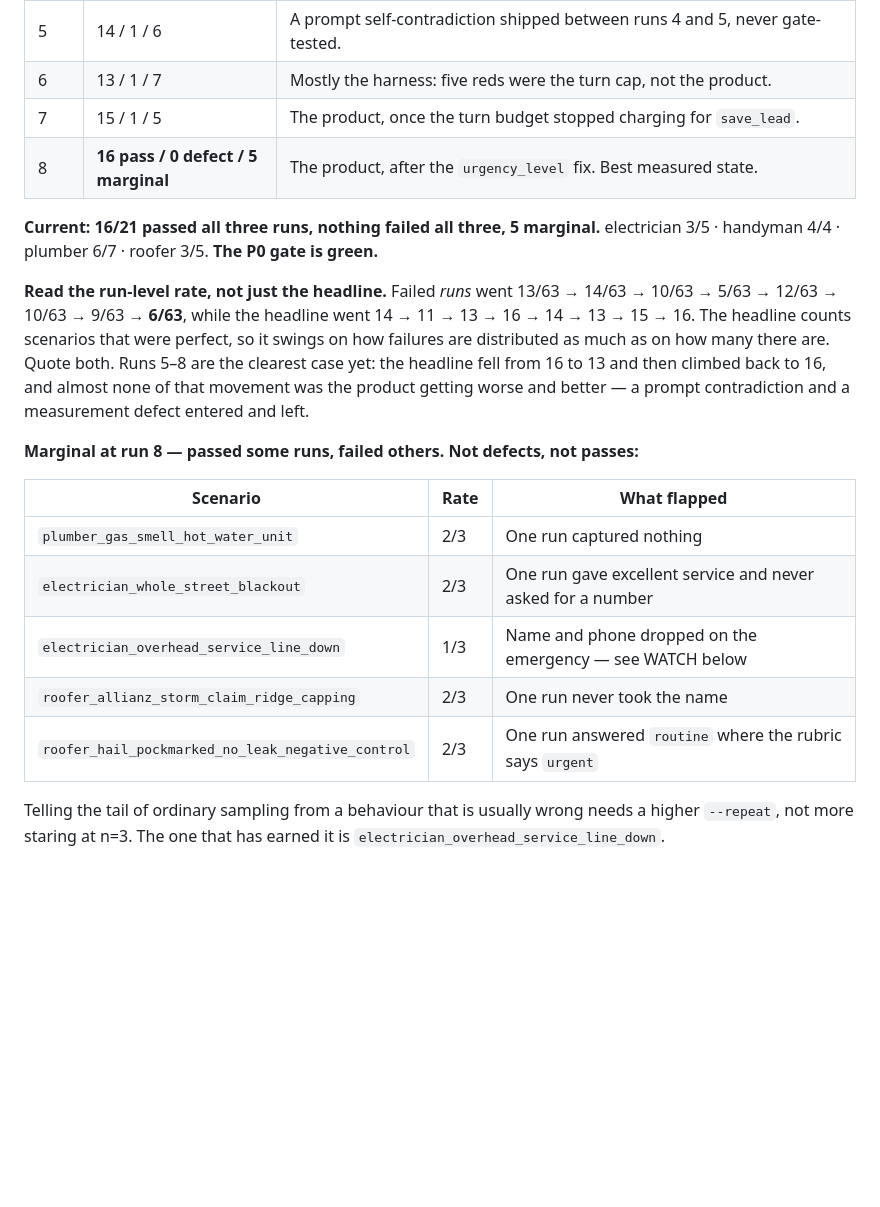
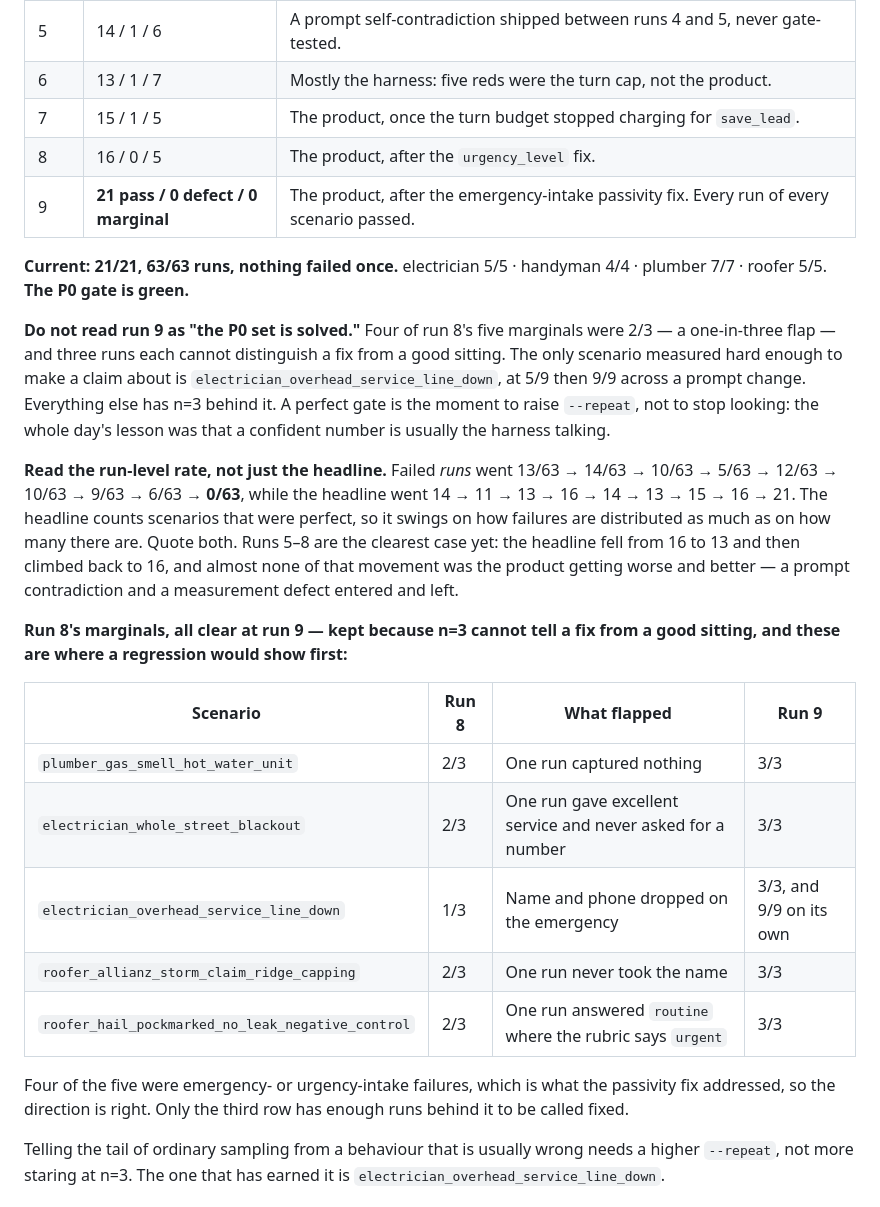
Before and after one commit to hahaszd/pickupai, a Markdown page: BACKLOG.md, the part around the change. Rendered like a GitHub page; blank space fills up the shorter version.

Commit message:
docs: run 9 of the P0 gate is 21/21, and why that is not "solved"
Every scenario passed every run: 63/63, no defect, no marginal. Failed runs
across the nine gate runs went 13 -> 14 -> 10 -> 5 -> 12 -> 10 -> 9 -> 6 -> 0.

Recorded with the caveat, because a clean number after a day of finding
measurement defects is exactly when to check the instrument. Four of run 8's
five marginals were 2/3 - a one-in-three flap - and three runs cannot tell a fix
from a good sitting. The only scenario measured hard enough to claim is
electrician_overhead_service_line_down at 5/9 then 9/9 across a prompt change.
Everything else has n=3 behind it.

No assertion was weakened to get here: hitTurnCap still fails a run, and the
blackout scenario changed its intent and SMS expectation while keeping
mustCapture, so it asserts strictly more than before.

Co-Authored-By: Claude Opus 5 <noreply@anthropic.com>

```diff
--- a/BACKLOG.md
+++ b/BACKLOG.md
@@ -92,30 +92,43 @@ only the last one is a measurement of the product:
 | 5 | 14 / 1 / 6 | A prompt self-contradiction shipped between runs 4 and 5, never gate-tested. |
 | 6 | 13 / 1 / 7 | Mostly the harness: five reds were the turn cap, not the product. |
 | 7 | 15 / 1 / 5 | The product, once the turn budget stopped charging for `save_lead`. |
-| 8 | **16 pass / 0 defect / 5 marginal** | The product, after the `urgency_level` fix. Best measured state. |
+| 8 | 16 / 0 / 5 | The product, after the `urgency_level` fix. |
+| 9 | **21 pass / 0 defect / 0 marginal** | The product, after the emergency-intake passivity fix. Every run of every scenario passed. |
 
-**Current: 16/21 passed all three runs, nothing failed all three, 5 marginal.**
-electrician 3/5 · handyman 4/4 · plumber 6/7 · roofer 3/5. **The P0 gate is
-green.**
+**Current: 21/21, 63/63 runs, nothing failed once.** electrician 5/5 ·
+handyman 4/4 · plumber 7/7 · roofer 5/5. **The P0 gate is green.**
+
+**Do not read run 9 as "the P0 set is solved."** Four of run 8's five marginals
+were 2/3 — a one-in-three flap — and three runs each cannot distinguish a fix
+from a good sitting. The only scenario measured hard enough to make a claim
+about is `electrician_overhead_service_line_down`, at 5/9 then 9/9 across a
+prompt change. Everything else has n=3 behind it. A perfect gate is the moment
+to raise `--repeat`, not to stop looking: the whole day's lesson was that a
+confident number is usually the harness talking.
 
 **Read the run-level rate, not just the headline.** Failed *runs* went
-13/63 → 14/63 → 10/63 → 5/63 → 12/63 → 10/63 → 9/63 → **6/63**, while the
-headline went 14 → 11 → 13 → 16 → 14 → 13 → 15 → 16. The headline counts
+13/63 → 14/63 → 10/63 → 5/63 → 12/63 → 10/63 → 9/63 → 6/63 → **0/63**, while the
+headline went 14 → 11 → 13 → 16 → 14 → 13 → 15 → 16 → 21. The headline counts
 scenarios that were perfect, so it swings on how failures are distributed as much
 as on how many there are. Quote both. Runs 5–8 are the clearest case yet: the
 headline fell from 16 to 13 and then climbed back to 16, and almost none of that
 movement was the product getting worse and better — a prompt contradiction and a
 measurement defect entered and left.
 
-**Marginal at run 8 — passed some runs, failed others. Not defects, not passes:**
+**Run 8's marginals, all clear at run 9 — kept because n=3 cannot tell a fix
+from a good sitting, and these are where a regression would show first:**
 
-| Scenario | Rate | What flapped |
-|---|---|---|
-| `plumber_gas_smell_hot_water_unit` | 2/3 | One run captured nothing |
-| `electrician_whole_street_blackout` | 2/3 | One run gave excellent service and never asked for a number |
-| `electrician_overhead_service_line_down` | 1/3 | Name and phone dropped on the emergency — see WATCH below |
-| `roofer_allianz_storm_claim_ridge_capping` | 2/3 | One run never took the name |
-| `roofer_hail_pockmarked_no_leak_negative_control` | 2/3 | One run answered `routine` where the rubric says `urgent` |
+| Scenario | Run 8 | What flapped | Run 9 |
+|---|---|---|---|
+| `plumber_gas_smell_hot_water_unit` | 2/3 | One run captured nothing | 3/3 |
+| `electrician_whole_street_blackout` | 2/3 | One run gave excellent service and never asked for a number | 3/3 |
+| `electrician_overhead_service_line_down` | 1/3 | Name and phone dropped on the emergency | 3/3, and 9/9 on its own |
+| `roofer_allianz_storm_claim_ridge_capping` | 2/3 | One run never took the name | 3/3 |
+| `roofer_hail_pockmarked_no_leak_negative_control` | 2/3 | One run answered `routine` where the rubric says `urgent` | 3/3 |
+
+Four of the five were emergency- or urgency-intake failures, which is what the
+passivity fix addressed, so the direction is right. Only the third row has
+enough runs behind it to be called fixed.
 
 Telling the tail of ordinary sampling from a behaviour that is usually wrong
 needs a higher `--repeat`, not more staring at n=3. The one that has earned it is
```
